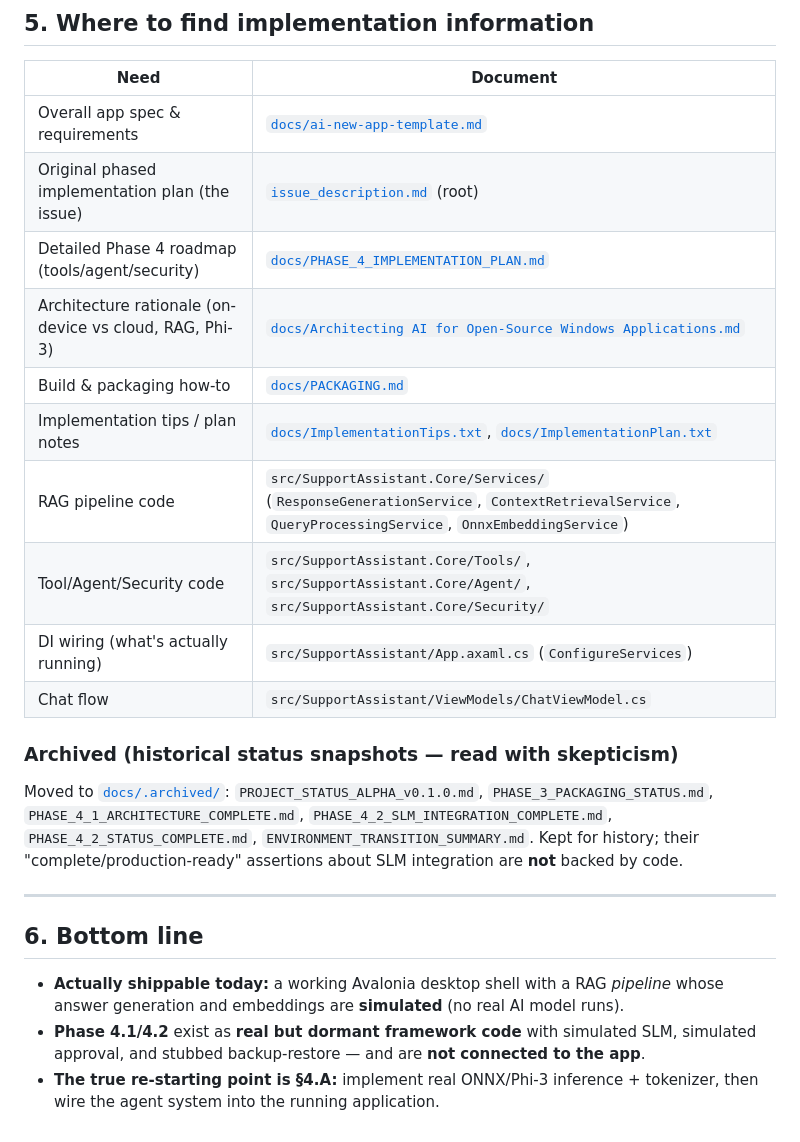
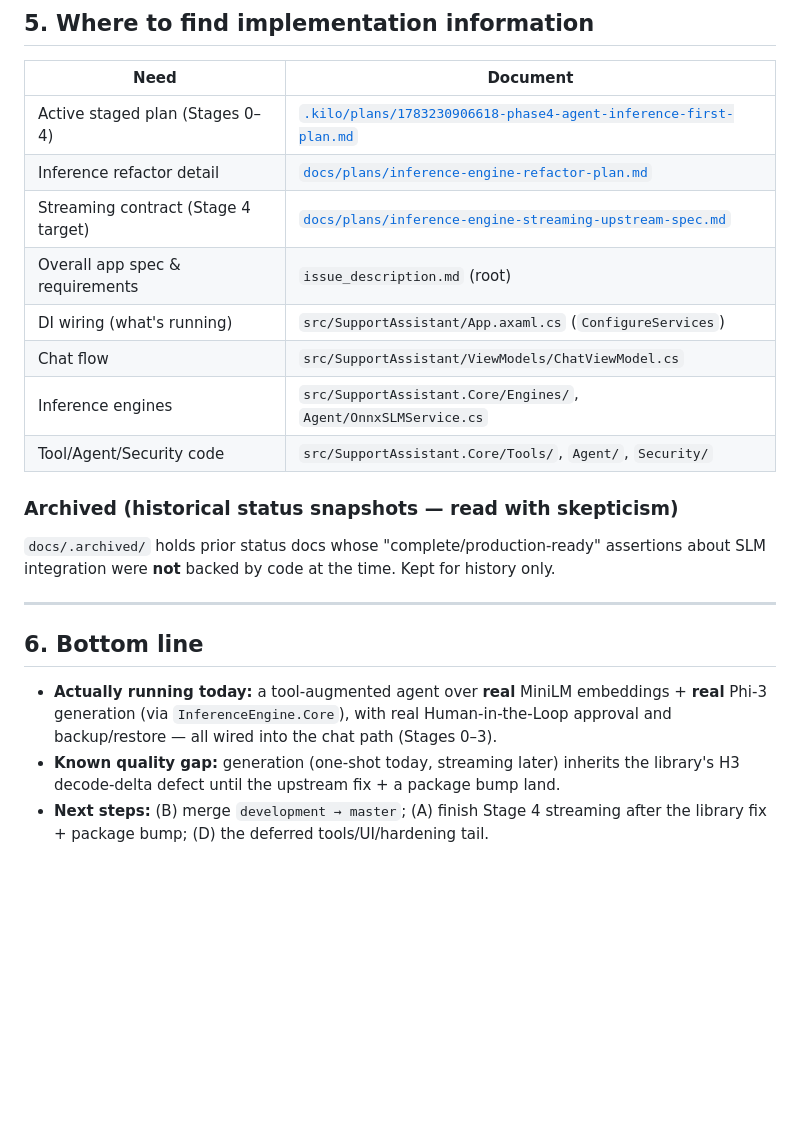
Before and after one commit to nam20485/SupportAssistant, a Markdown page: docs/plans/STATUS.md, the part around one of its changes. Rendered like a GitHub page; blank space fills up the shorter version.

```diff
--- a/docs/plans/STATUS.md
+++ b/docs/plans/STATUS.md
@@ -116,31 +83,27 @@ Grouped by priority. Items in **bold** are prerequisites that unblock the most.
 
 | Need | Document |
 |------|----------|
-| Overall app spec & requirements | [`docs/ai-new-app-template.md`](./ai-new-app-template.md) |
-| Original phased implementation plan (the issue) | [`issue_description.md`](../issue_description.md) (root) |
-| Detailed Phase 4 roadmap (tools/agent/security) | [`docs/PHASE_4_IMPLEMENTATION_PLAN.md`](./PHASE_4_IMPLEMENTATION_PLAN.md) |
-| Architecture rationale (on-device vs cloud, RAG, Phi-3) | [`docs/Architecting AI for Open-Source Windows Applications.md`](./Architecting%20AI%20for%20Open-Source%20Windows%20Applications.md) |
-| Build & packaging how-to | [`docs/PACKAGING.md`](./PACKAGING.md) |
-| Implementation tips / plan notes | [`docs/ImplementationTips.txt`](./ImplementationTips.txt), [`docs/ImplementationPlan.txt`](./ImplementationPlan.txt) |
-| RAG pipeline code | `src/SupportAssistant.Core/Services/` (`ResponseGenerationService`, `ContextRetrievalService`, `QueryProcessingService`, `OnnxEmbeddingService`) |
-| Tool/Agent/Security code | `src/SupportAssistant.Core/Tools/`, `src/SupportAssistant.Core/Agent/`, `src/SupportAssistant.Core/Security/` |
-| DI wiring (what's actually running) | `src/SupportAssistant/App.axaml.cs` (`ConfigureServices`) |
+| Active staged plan (Stages 0–4) | [`.kilo/plans/1783230906618-phase4-agent-inference-first-plan.md`](../../.kilo/plans/1783230906618-phase4-agent-inference-first-plan.md) |
+| Inference refactor detail | [`docs/plans/inference-engine-refactor-plan.md`](./inference-engine-refactor-plan.md) |
+| Streaming contract (Stage 4 target) | [`docs/plans/inference-engine-streaming-upstream-spec.md`](./inference-engine-streaming-upstream-spec.md) |
+| Overall app spec & requirements | `issue_description.md` (root) |
+| DI wiring (what's running) | `src/SupportAssistant/App.axaml.cs` (`ConfigureServices`) |
 | Chat flow | `src/SupportAssistant/ViewModels/ChatViewModel.cs` |
+| Inference engines | `src/SupportAssistant.Core/Engines/`, `Agent/OnnxSLMService.cs` |
+| Tool/Agent/Security code | `src/SupportAssistant.Core/Tools/`, `Agent/`, `Security/` |
 
 ### Archived (historical status snapshots — read with skepticism)
-Moved to [`docs/.archived/`](./.archived/): `PROJECT_STATUS_ALPHA_v0.1.0.md`,
-`PHASE_3_PACKAGING_STATUS.md`, `PHASE_4_1_ARCHITECTURE_COMPLETE.md`,
-`PHASE_4_2_SLM_INTEGRATION_COMPLETE.md`, `PHASE_4_2_STATUS_COMPLETE.md`,
-`ENVIRONMENT_TRANSITION_SUMMARY.md`. Kept for history; their "complete/production-ready"
-assertions about SLM integration are **not** backed by code.
+`docs/.archived/` holds prior status docs whose "complete/production-ready" assertions about SLM
+integration were **not** backed by code at the time. Kept for history only.
 
 ---
 
 ## 6. Bottom line
 
-- **Actually shippable today:** a working Avalonia desktop shell with a RAG *pipeline* whose answer
-  generation and embeddings are **simulated** (no real AI model runs).
-- **Phase 4.1/4.2** exist as **real but dormant framework code** with simulated SLM, simulated
-  approval, and stubbed backup-restore — and are **not connected to the app**.
-- **The true re-starting point is §4.A:** implement real ONNX/Phi-3 inference + tokenizer, then wire
-  the agent system into the running application.
+- **Actually running today:** a tool-augmented agent over **real** MiniLM embeddings + **real** Phi-3
+  generation (via `InferenceEngine.Core`), with real Human-in-the-Loop approval and backup/restore —
+  all wired into the chat path (Stages 0–3).
+- **Known quality gap:** generation (one-shot today, streaming later) inherits the library's H3
+  decode-delta defect until the upstream fix + a package bump land.
+- **Next steps:** (B) merge `development → master`; (A) finish Stage 4 streaming after the library
+  fix + package bump; (D) the deferred tools/UI/hardening tail.
```
Also changed, not shown: other parts of docs/plans/STATUS.md (+50 -83 lines).
